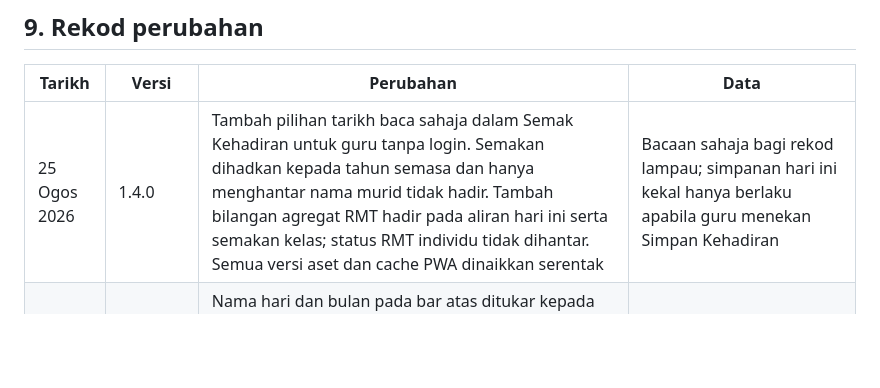
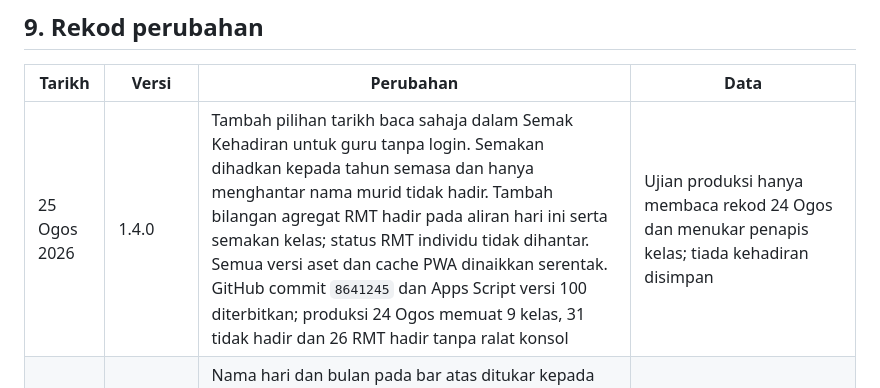
Before and after one commit to sepadan/hadir, a Markdown page: BLUEPRINT.md, the part around the change. Drawn GitHub-style; blank space fills up the shorter version.

Commit message:
Catat deployment HADIR Apps Script versi 100

```diff
--- a/BLUEPRINT.md
+++ b/BLUEPRINT.md
@@ -208,7 +208,7 @@ memutuskan bila.
 
 | Tarikh | Versi | Perubahan | Data |
 |---|---|---|---|
-| 25 Ogos 2026 | 1.4.0 | Tambah pilihan tarikh baca sahaja dalam Semak Kehadiran untuk guru tanpa login. Semakan dihadkan kepada tahun semasa dan hanya menghantar nama murid tidak hadir. Tambah bilangan agregat RMT hadir pada aliran hari ini serta semakan kelas; status RMT individu tidak dihantar. Semua versi aset dan cache PWA dinaikkan serentak | Bacaan sahaja bagi rekod lampau; simpanan hari ini kekal hanya berlaku apabila guru menekan Simpan Kehadiran |
+| 25 Ogos 2026 | 1.4.0 | Tambah pilihan tarikh baca sahaja dalam Semak Kehadiran untuk guru tanpa login. Semakan dihadkan kepada tahun semasa dan hanya menghantar nama murid tidak hadir. Tambah bilangan agregat RMT hadir pada aliran hari ini serta semakan kelas; status RMT individu tidak dihantar. Semua versi aset dan cache PWA dinaikkan serentak. GitHub commit `8641245` dan Apps Script versi 100 diterbitkan; produksi 24 Ogos memuat 9 kelas, 31 tidak hadir dan 26 RMT hadir tanpa ralat konsol | Ujian produksi hanya membaca rekod 24 Ogos dan menukar penapis kelas; tiada kehadiran disimpan |
 | 25 Ogos 2026 | 1.3.1 backend | Nama hari dan bulan pada bar atas ditukar kepada Bahasa Melayu melalui pemetaan tarikh berasaskan zon `Asia/Kuala_Lumpur`; contoh ujian `Selasa, 25 Ogos 2026`. Pemformat tidak lagi bergantung pada locale Inggeris `Utilities.formatDate` | Tiada data diubah |
 | 25 Ogos 2026 | 1.3.1 backend | **Penghubung penyelarasan dibaiki dan diterbitkan pada Apps Script versi 98.** AKSI kini menerima token sesi sebenar pada sampul RPC selepas login perkhidmatan. Pembaca SEMAK kini menerima respons langsung dan pembungkus `HtmlService` Google serta menyemak sumber/ID respons. Ujian regresi turut mengesahkan kedua-dua format dan membuang jangkaan lama terhadap kad kelas menu yang sudah dibuang | Ujian tidak menulis data; satu sync produksi sebenar kekal sebagai pengesahan pengguna dalam isu #20 hab |
 | 25 Ogos 2026 | 1.3.1 | **Regresi cache dibaiki.** Kod (`.js`/`.css`/`.webmanifest`) kini diambil rangkaian-dahulu; ikon kekal cache-dahulu. `CACHE_VERSION` dan semua `?v=` dinaikkan ke `1.3.1`. Pemasangan Service Worker tidak lagi gagal sepenuhnya kalau satu aset hilang. Senarai semak tiga langkah ditambah di bahagian 7 | Tiada data diubah |
```
